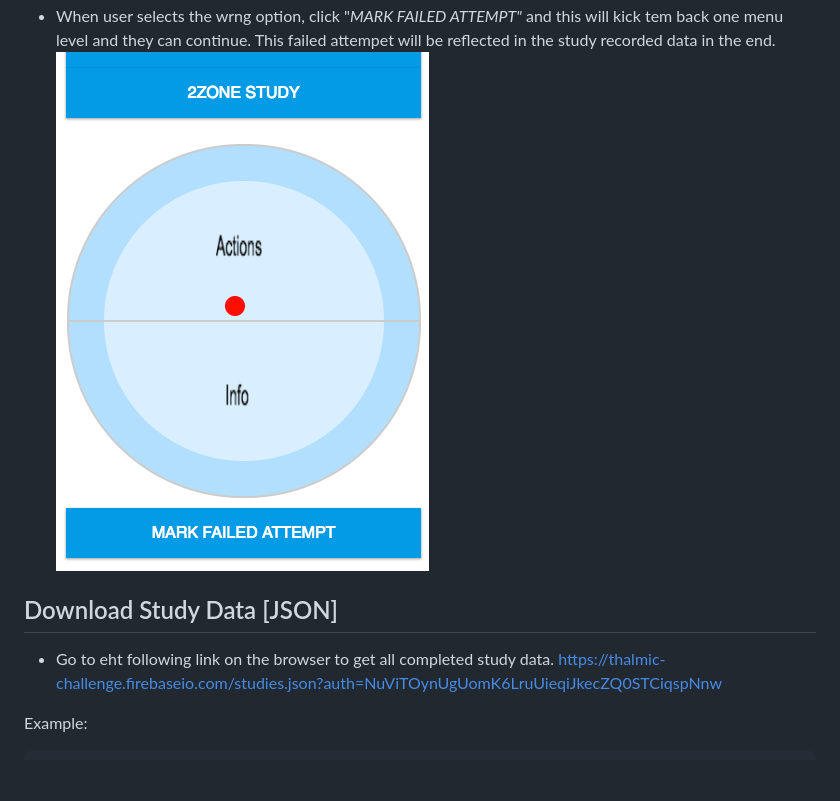
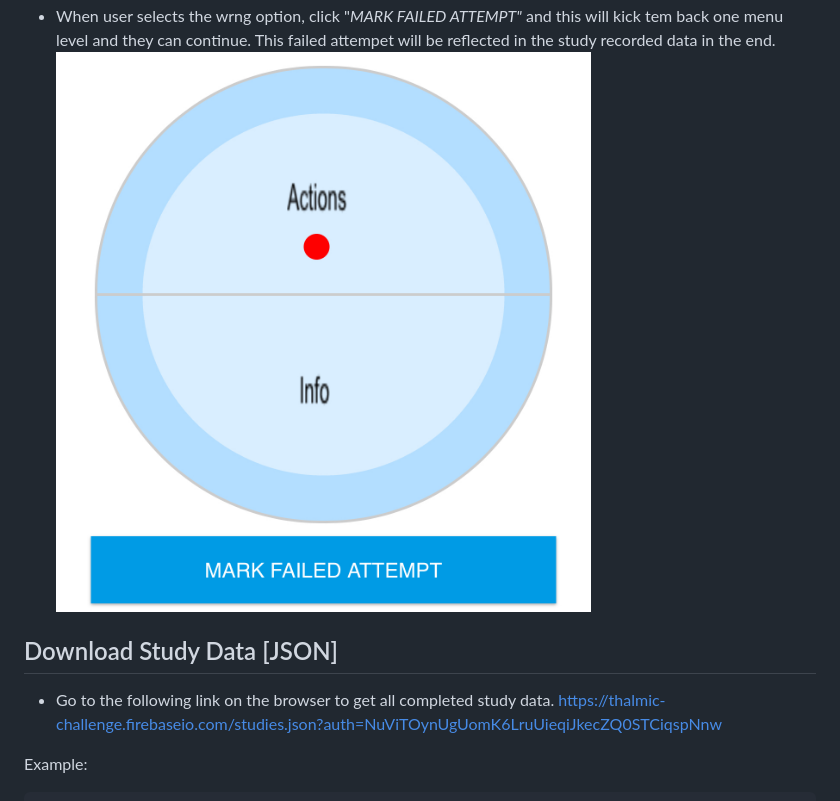
Before and after one commit to kaayr1m/thalmic-challenge, a Markdown page: ReadMe.md, the part around the change. Rendered like a GitHub page; pictures changed too: images/IMG_1127.jpg (added), images/MarkFail.png (deleted); blank space fills up the shorter version.

Commit message:
replce image

````diff
--- a/ReadMe.md
+++ b/ReadMe.md
@@ -23,11 +23,11 @@ Note: * is the final destination
 - When they complete the study, they will see a prompt.
 ![Car Image](images/IMG_1126.jpg)
 - When user selects the wrng option, click "*MARK FAILED ATTEMPT"* and this will kick tem back one menu level and they can continue. This failed attempet will be reflected in the study recorded data in the end.
-![Car Image](images/MarkFail.png)
+![Car Image](images/IMG_1127.jpg)
 
 ## Download Study Data [JSON]
 
-- Go to eht following link on the browser to get all completed study data. https://thalmic-challenge.firebaseio.com/studies.json?auth=NuViTOynUgUomK6LruUieqiJkecZQ0STCiqspNnw
+- Go to the following link on the browser to get all completed study data. https://thalmic-challenge.firebaseio.com/studies.json?auth=NuViTOynUgUomK6LruUieqiJkecZQ0STCiqspNnw
 
 Example:
 ```
````
